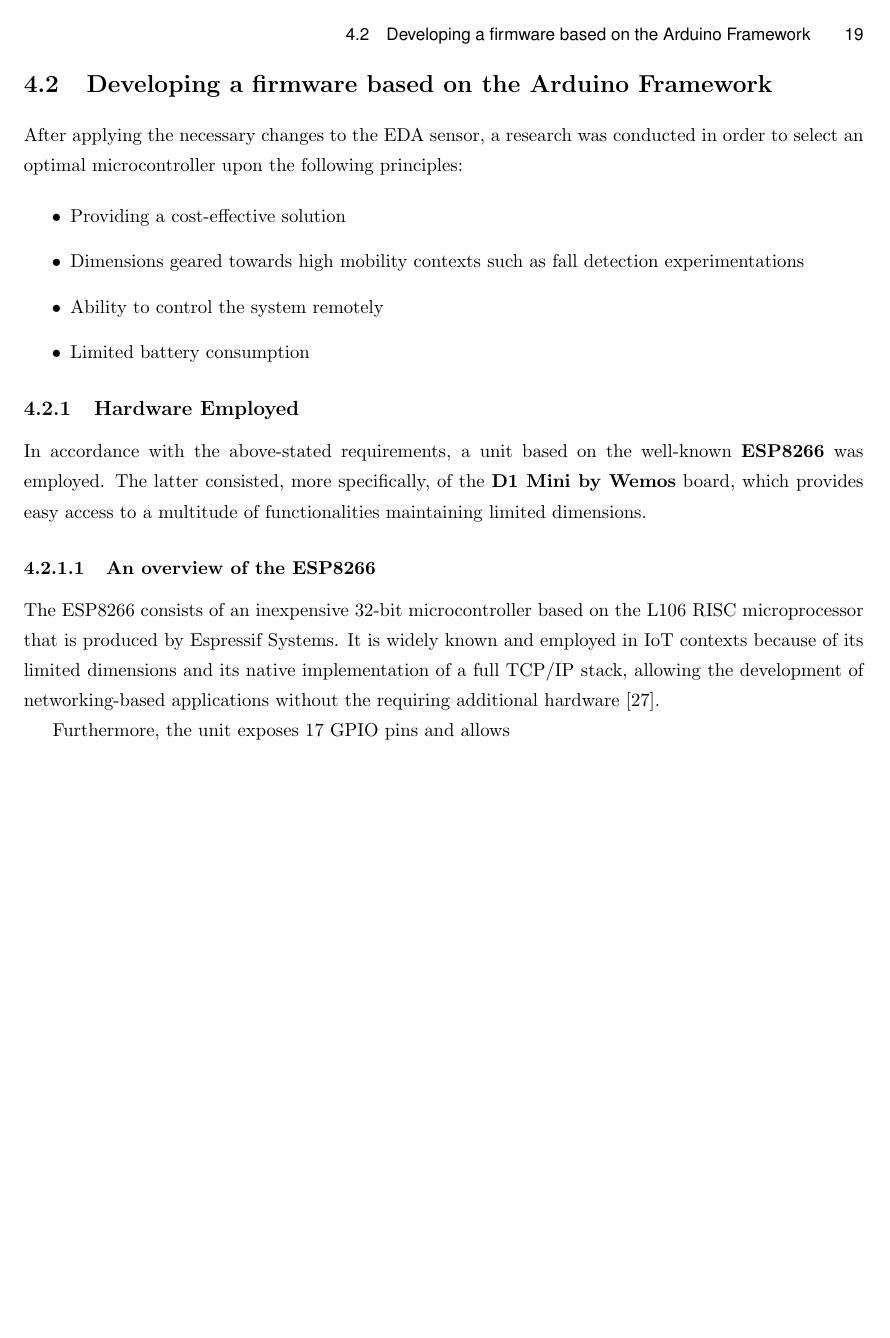
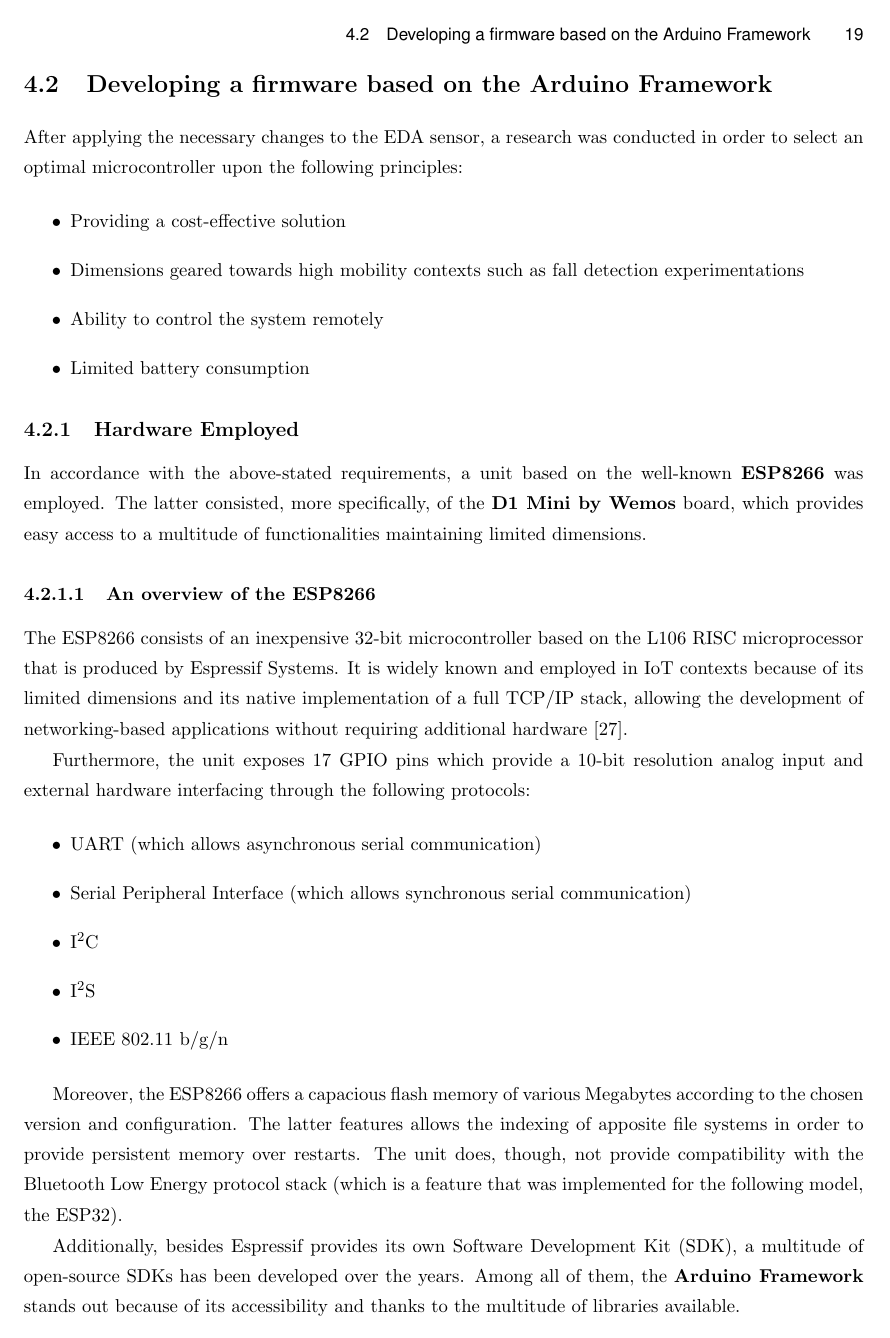
Before and after one commit to canta2899/thesis, LaTeX slides (thesis.tex, which reads chapters/implementation.tex): page 31 of 41 before the commit and page 31 of 43 after it. Compiled offline with pdfLaTeX.

Commit message:
Working on implementation chapter

```diff
--- a/chapters/implementation.tex
+++ b/chapters/implementation.tex
@@ -140,6 +139,25 @@ In accordance with the above-stated requirements, a unit based on the well-known
 
 % cite https://en.wikipedia.org/wiki/ESP8266
 
-The ESP8266 consists of an inexpensive 32-bit microcontroller based on the L106 RISC microprocessor that is produced by Espressif Systems. It is widely known and employed in IoT contexts because of its limited dimensions and its native implementation of a full TCP/IP stack, allowing the development of networking-based applications without the requiring additional hardware \cite{esp8266}.
+The ESP8266 consists of an inexpensive 32-bit microcontroller based on the L106 RISC microprocessor that is produced by Espressif Systems. It is widely known and employed in IoT contexts because of its limited dimensions and its native implementation of a full TCP/IP stack, allowing the development of networking-based applications without requiring additional hardware \cite{esp8266}.
 
-Furthermore, the unit exposes 17 GPIO pins and allows
+Furthermore, the unit exposes 17 GPIO pins which provide a 10-bit resolution analog input and external hardware interfacing through the following protocols:
+
+\begin{itemize}
+    \item UART (which allows asynchronous serial communication)
+    \item Serial Peripheral Interface (which allows synchronous serial communication)
+    \item I$^2$C
+    \item I$^2$S
+    \item IEEE 802.11 b/g/n
+\end{itemize}
+
+Moreover, the ESP8266 offers a capacious flash memory of various Megabytes according to the chosen version and configuration. The latter features allows the indexing of apposite file systems in order to provide persistent memory over restarts. The unit does, though, not provide compatibility with the Bluetooth Low Energy protocol stack (which is a feature that was implemented for the following model, the ESP32).
+
+Additionally, besides Espressif provides its own Software Development Kit (SDK), a multitude of open-source SDKs has been developed over the years. Among all of them, the \textbf{Arduino Framework} stands out because of its accessibility and thanks to the multitude of libraries available.
+
+\subsubsection{Wemos D1 Mini}\label{subsubsec:d1mini}
+
+For the purposes of this research, a ready-made ESP8266 based board named "Wemos D1 Mini" was employed. The latter provides 16 pins divided into:
+
+\begin{itemize}
+    \item 11 digital I/O
```
Also changed, not shown: images/circuit-diagram.png (added), images/d1mini-old.png (added), images/d1mini.png (added), chapters/implementation.tex (32 more changed lines), 2 other files.
